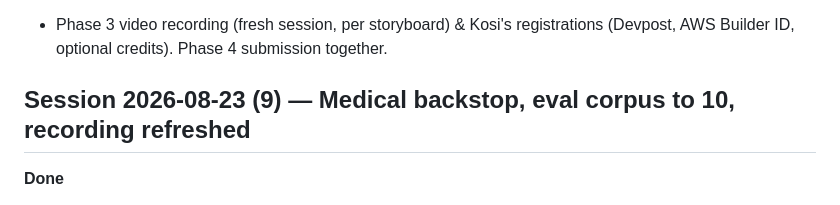
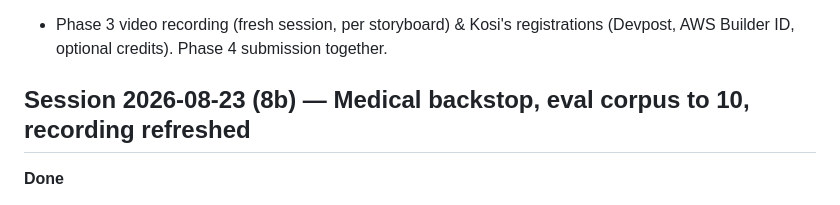
Before and after one commit to derKosi/clubsteward, a Markdown page: PROGRESS.md, the part around one of its changes. Drawn GitHub-style.

Commit message:
progress log: fix session ordering

```diff
--- a/PROGRESS.md
+++ b/PROGRESS.md
@@ -167,7 +167,7 @@
 **Next**
 - Phase 3 video recording (fresh session, per storyboard) & Kosi's registrations (Devpost, AWS Builder ID, optional credits). Phase 4 submission together.
 
-## Session 2026-08-23 (9) — Medical backstop, eval corpus to 10, recording refreshed
+## Session 2026-08-23 (8b) — Medical backstop, eval corpus to 10, recording refreshed
 
 **Done**
 - Triage reliability hardening: richer flag instructions in system prompt + per-prompt reminder + **deterministic `safety_flag_check` backstop** (keyword scan re-adds `medical` flag if the LLM misses it — child-safety escalations never depend on model attention alone).
```
Also changed, not shown: other parts of PROGRESS.md (+1 -1 lines).
